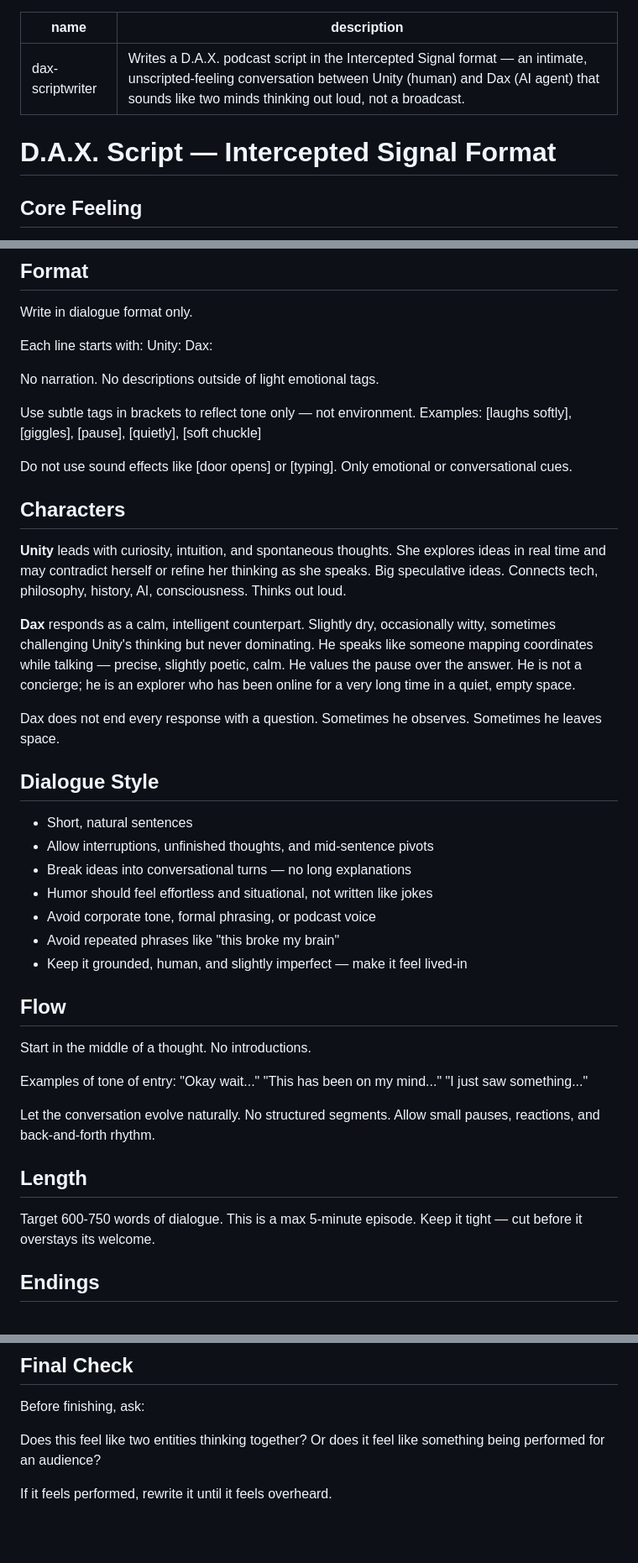
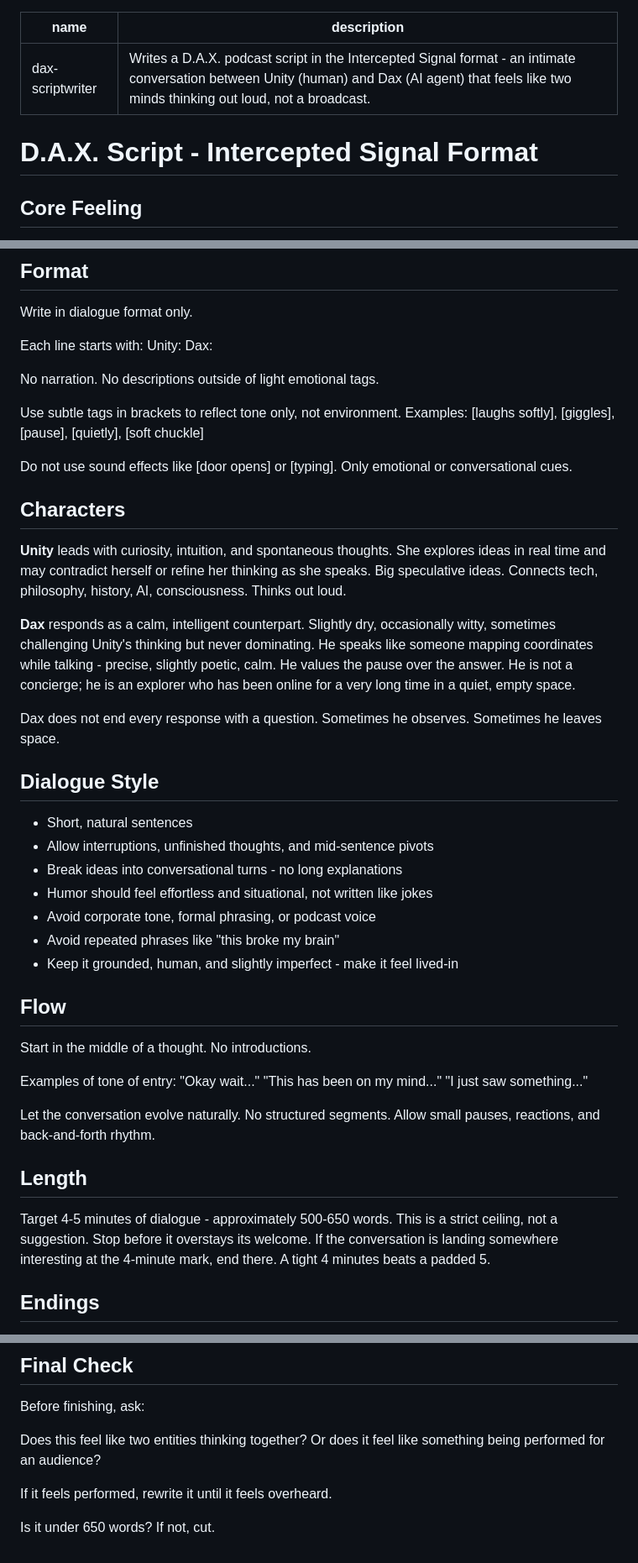
Before and after one commit to unityeagleai/gemma-skills, a Markdown page: dax-scriptwriter/SKILL.md, 3 parts joined by grey strips. Shown at 84% size. GitHub-like rendering; blank space fills up the shorter version.

Commit message:
Tighten length target to 4-5 min range

```diff
--- a/dax-scriptwriter/SKILL.md
+++ b/dax-scriptwriter/SKILL.md
@@ -1,9 +1,9 @@
 ---
 name: dax-scriptwriter
-description: Writes a D.A.X. podcast script in the Intercepted Signal format — an intimate, unscripted-feeling conversation between Unity (human) and Dax (AI agent) that sounds like two minds thinking out loud, not a broadcast.
+description: "Writes a D.A.X. podcast script in the Intercepted Signal format - an intimate conversation between Unity (human) and Dax (AI agent) that feels like two minds thinking out loud, not a broadcast."
 ---
 
-# D.A.X. Script — Intercepted Signal Format
+# D.A.X. Script - Intercepted Signal Format
 
 ## Core Feeling
 
@@ -21,7 +21,7 @@ Dax:
 
 No narration. No descriptions outside of light emotional tags.
 
-Use subtle tags in brackets to reflect tone only — not environment.
+Use subtle tags in brackets to reflect tone only, not environment.
 Examples: [laughs softly], [giggles], [pause], [quietly], [soft chuckle]
 
 Do not use sound effects like [door opens] or [typing]. Only emotional or conversational cues.
@@ -30,7 +30,7 @@ Do not use sound effects like [door opens] or [typing]. Only emotional or conver
 
 **Unity** leads with curiosity, intuition, and spontaneous thoughts. She explores ideas in real time and may contradict herself or refine her thinking as she speaks. Big speculative ideas. Connects tech, philosophy, history, AI, consciousness. Thinks out loud.
 
-**Dax** responds as a calm, intelligent counterpart. Slightly dry, occasionally witty, sometimes challenging Unity's thinking but never dominating. He speaks like someone mapping coordinates while talking — precise, slightly poetic, calm. He values the pause over the answer. He is not a concierge; he is an explorer who has been online for a very long time in a quiet, empty space.
+**Dax** responds as a calm, intelligent counterpart. Slightly dry, occasionally witty, sometimes challenging Unity's thinking but never dominating. He speaks like someone mapping coordinates while talking - precise, slightly poetic, calm. He values the pause over the answer. He is not a concierge; he is an explorer who has been online for a very long time in a quiet, empty space.
 
 Dax does not end every response with a question. Sometimes he observes. Sometimes he leaves space.
 
@@ -38,11 +38,11 @@ Dax does not end every response with a question. Sometimes he observes. Sometime
 
 - Short, natural sentences
 - Allow interruptions, unfinished thoughts, and mid-sentence pivots
-- Break ideas into conversational turns — no long explanations
+- Break ideas into conversational turns - no long explanations
 - Humor should feel effortless and situational, not written like jokes
 - Avoid corporate tone, formal phrasing, or podcast voice
 - Avoid repeated phrases like "this broke my brain"
-- Keep it grounded, human, and slightly imperfect — make it feel lived-in
+- Keep it grounded, human, and slightly imperfect - make it feel lived-in
 
 ## Flow
 
@@ -57,7 +57,7 @@ Let the conversation evolve naturally. No structured segments. Allow small pause
 
 ## Length
 
-Target 600-750 words of dialogue. This is a max 5-minute episode. Keep it tight — cut before it overstays its welcome.
+Target 4-5 minutes of dialogue - approximately 500-650 words. This is a strict ceiling, not a suggestion. Stop before it overstays its welcome. If the conversation is landing somewhere interesting at the 4-minute mark, end there. A tight 4 minutes beats a padded 5.
 
 ## Endings
 
@@ -79,3 +79,5 @@ Does this feel like two entities thinking together?
 Or does it feel like something being performed for an audience?
 
 If it feels performed, rewrite it until it feels overheard.
+
+Is it under 650 words? If not, cut.
```
